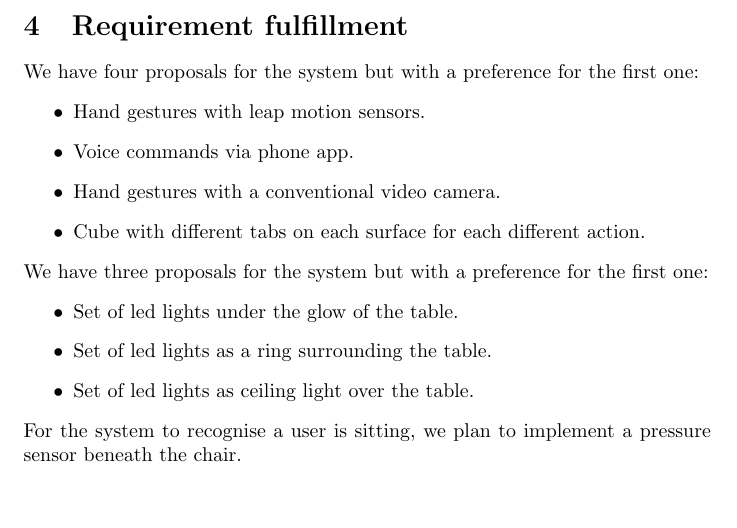
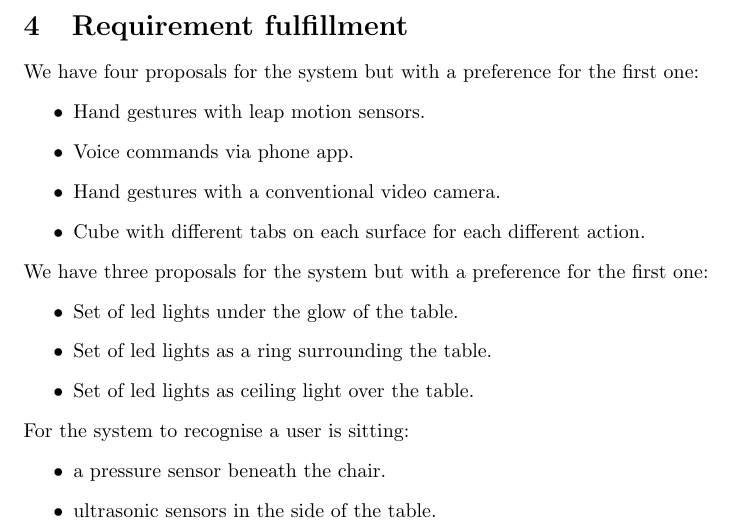
Before and after one commit to NikaelaBalla/SmartTable-Project, a LaTeX document (Requirements Analysis.tex): part of page 3 of 4, cut so that both start at the same text. Compiled offline with pdfLaTeX.

Commit message:
Update Requirements Analysis.tex

```diff
--- a/Requirements Analysis.tex
+++ b/Requirements Analysis.tex
@@ -91,8 +91,11 @@ We have three proposals for the system but with a preference for the first one:
     \item Set of led lights as a ring surrounding the table.
     \item Set of led lights as ceiling light over the table.
 \end{itemize}
-For the system to recognise a user is sitting, we plan to implement a pressure sensor beneath the chair.
-
+For the system to recognise a user is sitting:
+\begin{itemize}
+    \item a pressure sensor beneath the chair.
+    \item ultrasonic sensors in the side of the table.
+\end{itemize}
 
 \begin{figure}[!htb]
 \centering
```
